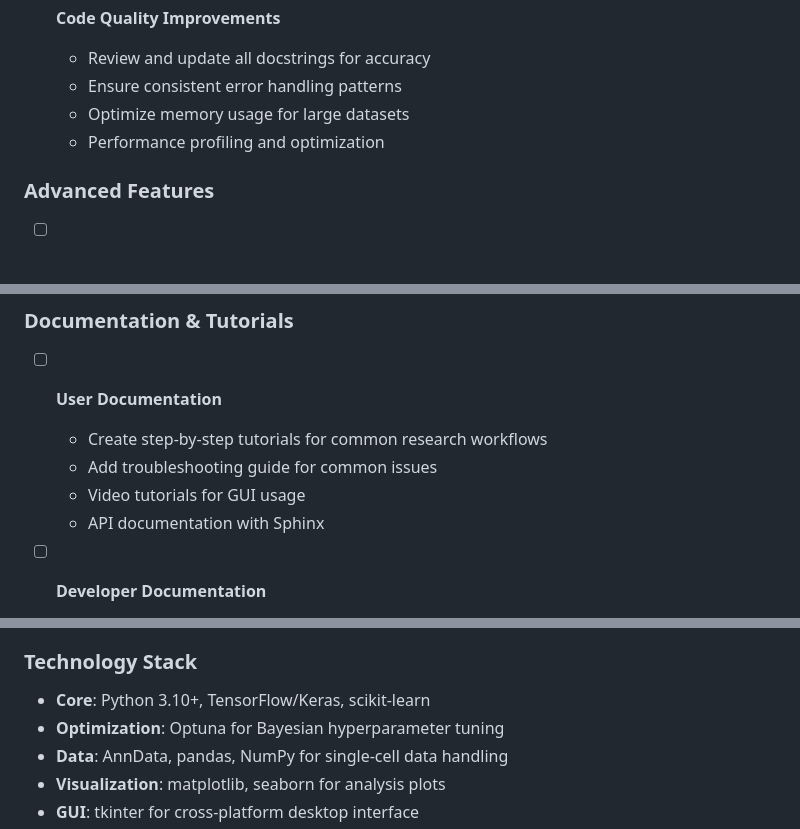
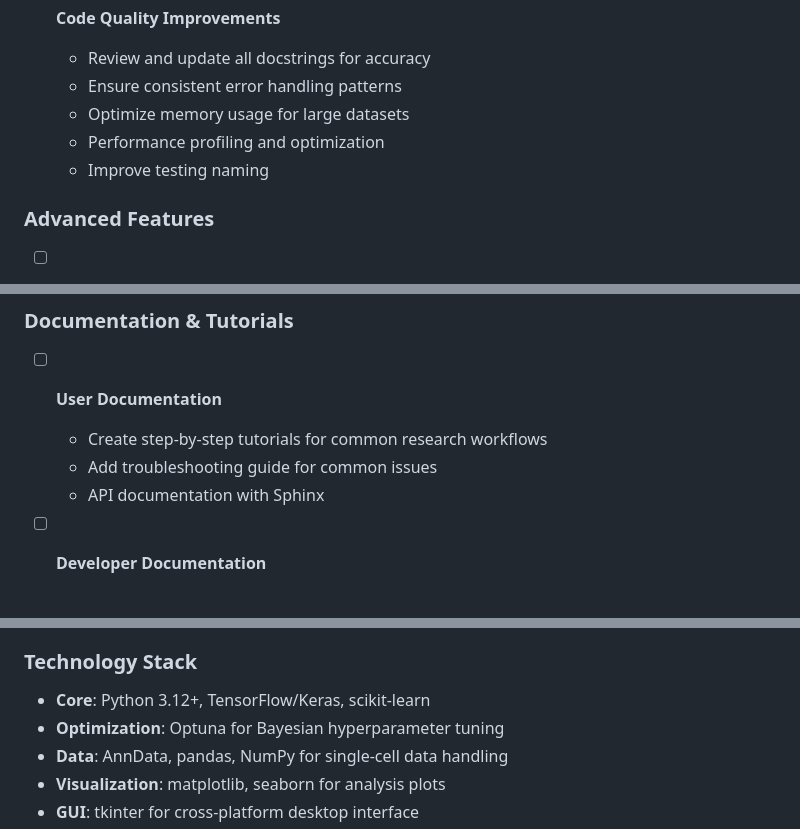
Before and after one commit to rsinghlab/TimeFlies, a Markdown page: timeflies_todo.md, 3 parts joined by grey strips. GitHub-like rendering.

```diff
--- a/timeflies_todo.md
+++ b/timeflies_todo.md
@@ -76,6 +76,7 @@ Transcriptomics aging research computational tool - Updated August 2024
   - Ensure consistent error handling patterns
   - Optimize memory usage for large datasets
   - Performance profiling and optimization
+  - Improve testing naming
 
 ### Advanced Features
 
@@ -116,7 +117,6 @@ Transcriptomics aging research computational tool - Updated August 2024
 - [ ] **User Documentation**
   - Create step-by-step tutorials for common research workflows
   - Add troubleshooting guide for common issues
-  - Video tutorials for GUI usage
   - API documentation with Sphinx
 
 - [ ] **Developer Documentation**
@@ -164,7 +164,7 @@ Transcriptomics aging research computational tool - Updated August 2024
 - ✅ **Documentation**: Complete user and developer guides
 
 ### Technology Stack
-- **Core**: Python 3.10+, TensorFlow/Keras, scikit-learn
+- **Core**: Python 3.12+, TensorFlow/Keras, scikit-learn
 - **Optimization**: Optuna for Bayesian hyperparameter tuning
 - **Data**: AnnData, pandas, NumPy for single-cell data handling
 - **Visualization**: matplotlib, seaborn for analysis plots
```
Also changed, not shown: other parts of timeflies_todo.md (+1 -1 lines).
